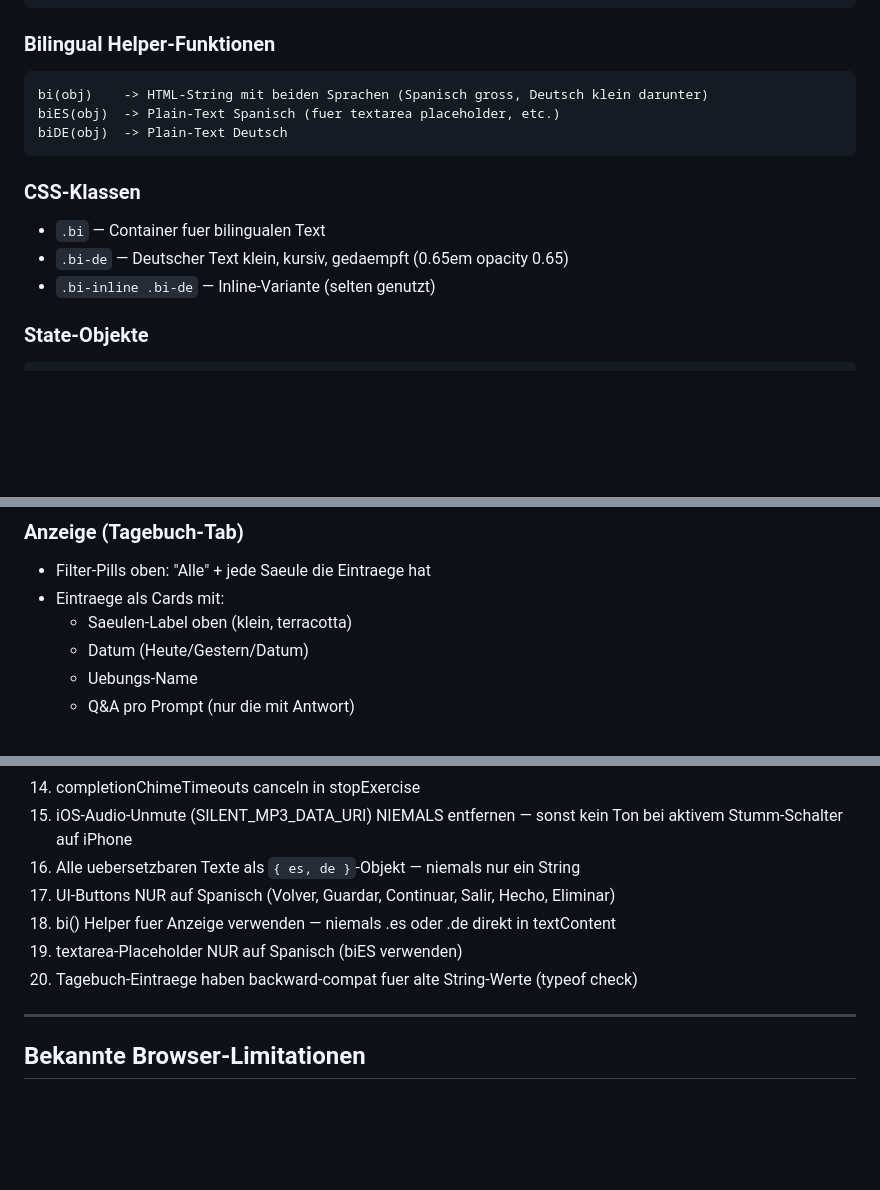
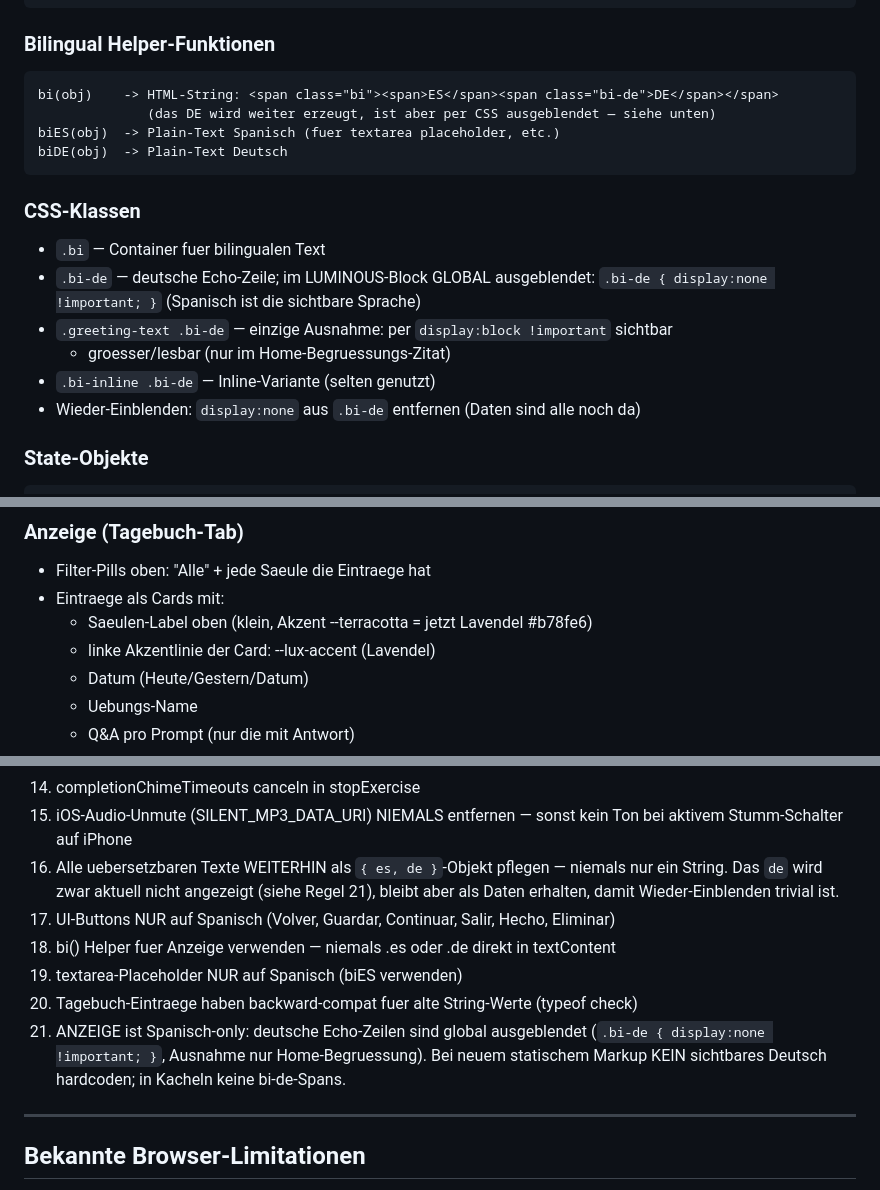
Before and after one commit to nicolehahn2890/Calma, a Markdown page: SKILL.md, 3 parts joined by grey strips. Drawn GitHub-style; blank space fills up the shorter version.

Commit message:
Complete SKILL.md: Spanish-only display, bilingual rules, diary accent
Bring remaining skill sections in line with the current state: bi() output note,
.bi-de hidden globally (greeting exception), diary accent colour, and coding
rule 21 making Spanish-only display explicit while keeping {es,de} data.

````diff
--- a/SKILL.md
+++ b/SKILL.md
@@ -134,15 +134,20 @@ prompts: [{ q: { es, de }, placeholder: { es, de } }]
 
 ### Bilingual Helper-Funktionen
 ```
-bi(obj)    -> HTML-String mit beiden Sprachen (Spanisch gross, Deutsch klein darunter)
+bi(obj)    -> HTML-String: <span class="bi"><span>ES</span><span class="bi-de">DE</span></span>
+              (das DE wird weiter erzeugt, ist aber per CSS ausgeblendet — siehe unten)
 biES(obj)  -> Plain-Text Spanisch (fuer textarea placeholder, etc.)
 biDE(obj)  -> Plain-Text Deutsch
 ```
 
 ### CSS-Klassen
 - `.bi` — Container fuer bilingualen Text
-- `.bi-de` — Deutscher Text klein, kursiv, gedaempft (0.65em opacity 0.65)
+- `.bi-de` — deutsche Echo-Zeile; im LUMINOUS-Block GLOBAL ausgeblendet:
+  `.bi-de { display:none !important; }` (Spanisch ist die sichtbare Sprache)
+- `.greeting-text .bi-de` — einzige Ausnahme: per `display:block !important` sichtbar
+  + groesser/lesbar (nur im Home-Begruessungs-Zitat)
 - `.bi-inline .bi-de` — Inline-Variante (selten genutzt)
+- Wieder-Einblenden: `display:none` aus `.bi-de` entfernen (Daten sind alle noch da)
 
 ### State-Objekte
 
@@ -423,7 +428,8 @@ Nur Eintraege mit MIND. EINER nicht-leeren Antwort werden gespeichert
 ### Anzeige (Tagebuch-Tab)
 - Filter-Pills oben: "Alle" + jede Saeule die Eintraege hat
 - Eintraege als Cards mit:
-  - Saeulen-Label oben (klein, terracotta)
+  - Saeulen-Label oben (klein, Akzent --terracotta = jetzt Lavendel #b78fe6)
+  - linke Akzentlinie der Card: --lux-accent (Lavendel)
   - Datum (Heute/Gestern/Datum)
   - Uebungs-Name
   - Q&A pro Prompt (nur die mit Antwort)
@@ -479,11 +485,16 @@ Wichtig: updateStreakDisplay() IMMER aufrufen, auch bei Same-Day-Sessions.
 14. completionChimeTimeouts canceln in stopExercise
 15. iOS-Audio-Unmute (SILENT_MP3_DATA_URI) NIEMALS entfernen — sonst kein Ton bei
     aktivem Stumm-Schalter auf iPhone
-16. Alle uebersetzbaren Texte als `{ es, de }`-Objekt — niemals nur ein String
+16. Alle uebersetzbaren Texte WEITERHIN als `{ es, de }`-Objekt pflegen — niemals nur
+    ein String. Das `de` wird zwar aktuell nicht angezeigt (siehe Regel 21), bleibt
+    aber als Daten erhalten, damit Wieder-Einblenden trivial ist.
 17. UI-Buttons NUR auf Spanisch (Volver, Guardar, Continuar, Salir, Hecho, Eliminar)
 18. bi() Helper fuer Anzeige verwenden — niemals .es oder .de direkt in textContent
 19. textarea-Placeholder NUR auf Spanisch (biES verwenden)
 20. Tagebuch-Eintraege haben backward-compat fuer alte String-Werte (typeof check)
+21. ANZEIGE ist Spanisch-only: deutsche Echo-Zeilen sind global ausgeblendet
+    (`.bi-de { display:none !important; }`, Ausnahme nur Home-Begruessung). Bei neuem
+    statischem Markup KEIN sichtbares Deutsch hardcoden; in Kacheln keine bi-de-Spans.
 
 ---
 
````
